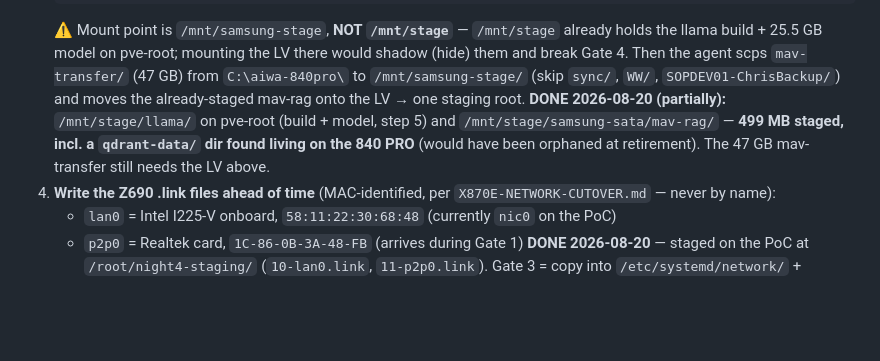
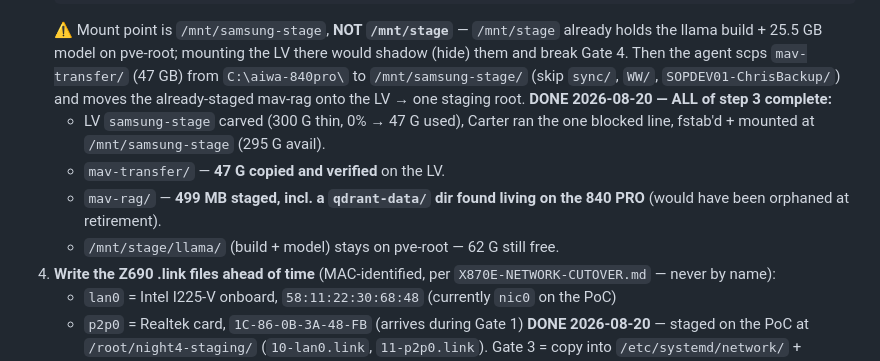
Before and after one commit to barnscarter-ops/llama-cpp-server, a Markdown page: aiwa-transplant/NIGHT4-PLAN.md, the part around the change. Drawn GitHub-style; blank space fills up the shorter version.

Commit message:
docs(night4): prep step 3 COMPLETE — staging LV live, mav-transfer 47G + mav-rag 499M (incl qdrant-data) verified on /mnt/samsung-stage

```diff
--- a/aiwa-transplant/NIGHT4-PLAN.md
+++ b/aiwa-transplant/NIGHT4-PLAN.md
@@ -69,10 +69,13 @@ everything reachable via the switch survives.
    Then the agent scps `mav-transfer/` (47 GB) from `C:\aiwa-840pro\` to
    `/mnt/samsung-stage/` (skip `sync/`, `WW/`, `SOPDEV01-ChrisBackup/`) and
    moves the already-staged mav-rag onto the LV → one staging root.
-   **DONE 2026-08-20 (partially):** `/mnt/stage/llama/` on pve-root (build +
-   model, step 5) and `/mnt/stage/samsung-sata/mav-rag/` — **499 MB staged,
-   incl. a `qdrant-data/` dir found living on the 840 PRO** (would have been
-   orphaned at retirement). The 47 GB mav-transfer still needs the LV above.
+   **DONE 2026-08-20 — ALL of step 3 complete:**
+   - LV `samsung-stage` carved (300 G thin, 0% → 47 G used), Carter ran the
+     one blocked line, fstab'd + mounted at `/mnt/samsung-stage` (295 G avail).
+   - `mav-transfer/` — **47 G copied and verified** on the LV.
+   - `mav-rag/` — **499 MB staged, incl. a `qdrant-data/` dir found living on
+     the 840 PRO** (would have been orphaned at retirement).
+   - `/mnt/stage/llama/` (build + model) stays on pve-root — 62 G still free.
 4. **Write the Z690 .link files ahead of time** (MAC-identified, per
    `X870E-NETWORK-CUTOVER.md` — never by name):
    - `lan0` = Intel I225-V onboard, `58:11:22:30:68:48` (currently `nic0` on the PoC)
```
